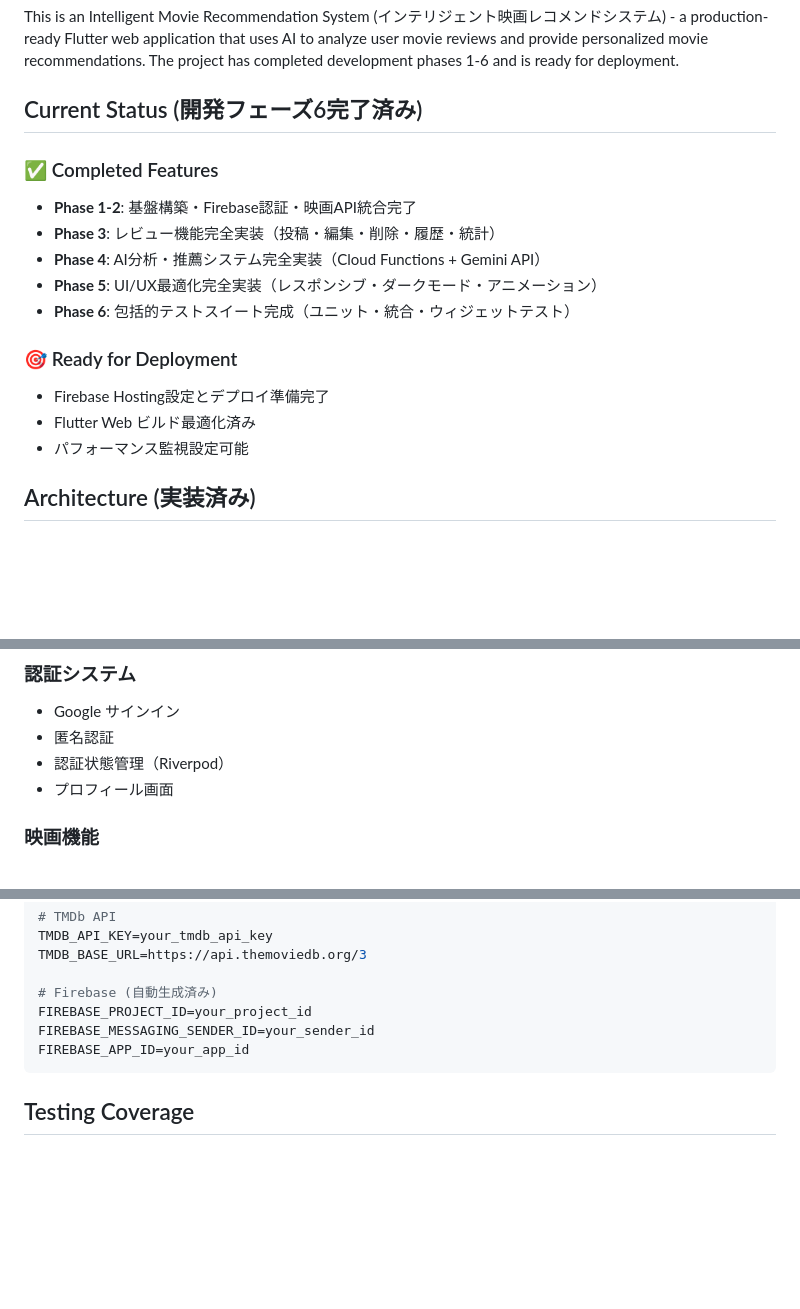
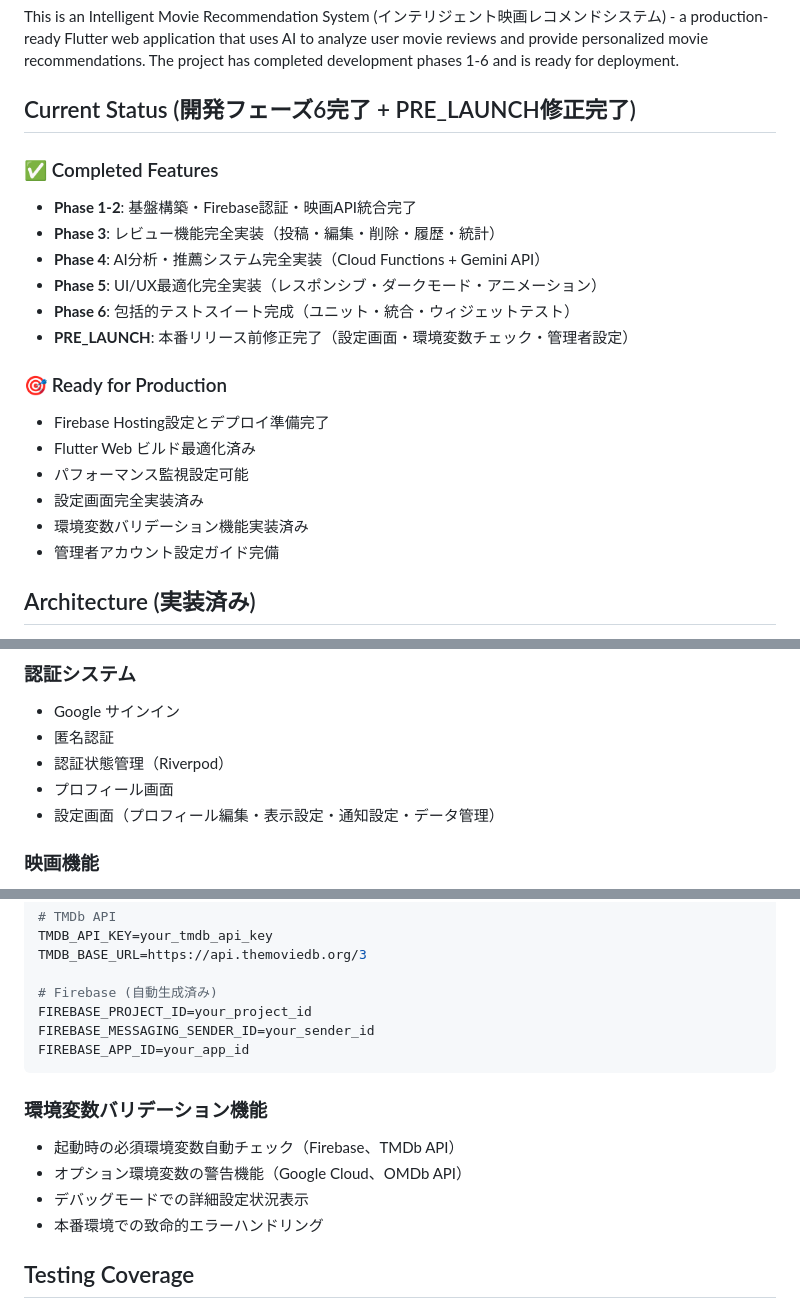
Before and after one commit to K0mork/intelligent-movie-recommendation-system, a Markdown page: CLAUDE.md, 3 parts joined by grey strips. Drawn GitHub-style; blank space fills up the shorter version.

Commit message:
docs: CLAUDE.mdを更新 - PRE_LAUNCH修正完了を記録
- Current Statusを「開発フェーズ6完了 + PRE_LAUNCH修正完了」に更新
- Ready for Productionセクションに新機能を追加
- 認証システムに設定画面の詳細を追加
- 環境変数バリデーション機能の説明を追加
- 管理者権限システムとADMIN_SETUP.mdへの参照を追加
- 全修正項目の実装完了を文書化

🤖 Generated with [Claude Code](https://claude.ai/code)

Co-Authored-By: Claude <noreply@anthropic.com>

````diff
--- a/CLAUDE.md
+++ b/CLAUDE.md
@@ -7,7 +7,7 @@ This file provides guidance to Claude Code (claude.ai/code) when working with co
 
 This is an Intelligent Movie Recommendation System (インテリジェント映画レコメンドシステム) - a production-ready Flutter web application that uses AI to analyze user movie reviews and provide personalized movie recommendations. The project has completed development phases 1-6 and is ready for deployment.
 
-## Current Status (開発フェーズ6完了済み)
+## Current Status (開発フェーズ6完了 + PRE_LAUNCH修正完了)
 
 ### ✅ Completed Features
 - **Phase 1-2**: 基盤構築・Firebase認証・映画API統合完了
@@ -15,11 +15,15 @@ This is an Intelligent Movie Recommendation System (インテリジェント映
 - **Phase 4**: AI分析・推薦システム完全実装（Cloud Functions + Gemini API）
 - **Phase 5**: UI/UX最適化完全実装（レスポンシブ・ダークモード・アニメーション）
 - **Phase 6**: 包括的テストスイート完成（ユニット・統合・ウィジェットテスト）
+- **PRE_LAUNCH**: 本番リリース前修正完了（設定画面・環境変数チェック・管理者設定）
 
-### 🎯 Ready for Deployment
+### 🎯 Ready for Production
 - Firebase Hosting設定とデプロイ準備完了
 - Flutter Web ビルド最適化済み
 - パフォーマンス監視設定可能
+- 設定画面完全実装済み
+- 環境変数バリデーション機能実装済み
+- 管理者アカウント設定ガイド完備
 
 ## Architecture (実装済み)
 
@@ -117,6 +121,7 @@ test/                     # テストスイート
 - 匿名認証
 - 認証状態管理（Riverpod）
 - プロフィール画面
+- 設定画面（プロフィール編集・表示設定・通知設定・データ管理）
 
 ### 映画機能
 - TMDb API統合
@@ -160,6 +165,12 @@ FIREBASE_MESSAGING_SENDER_ID=your_sender_id
 FIREBASE_APP_ID=your_app_id
 ```
 
+### 環境変数バリデーション機能
+- 起動時の必須環境変数自動チェック（Firebase、TMDb API）
+- オプション環境変数の警告機能（Google Cloud、OMDb API）
+- デバッグモードでの詳細設定状況表示
+- 本番環境での致命的エラーハンドリング
+
 ## Testing Coverage
 
 - **ユニットテスト**: 9ファイル（認証・映画・レビュー）
````
Also changed, not shown: other parts of CLAUDE.md (+1 -0 lines).
